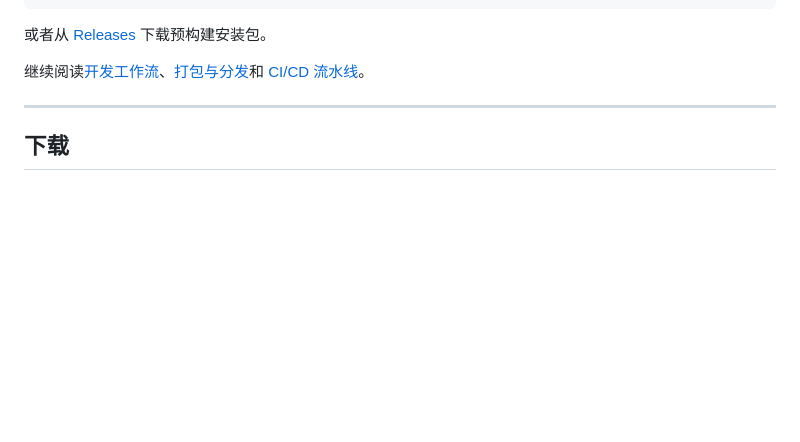
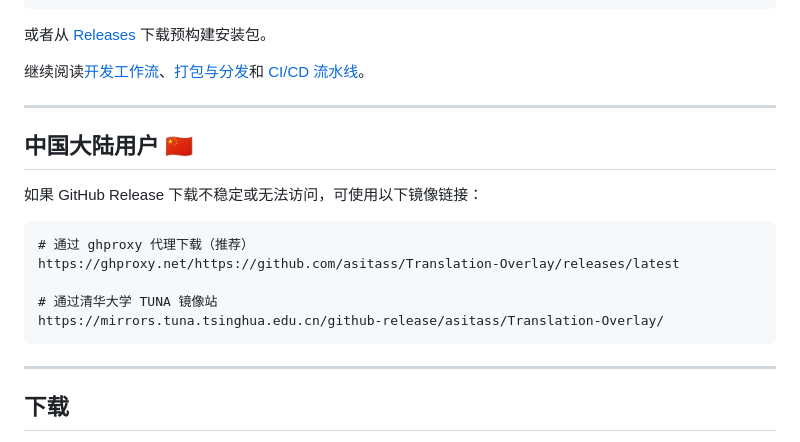
Before and after one commit to asitass/Translation-Overlay, a Markdown page: README.zh-CN.md, the part around the change. Rendered like a GitHub page; blank space fills up the shorter version.

Commit message:
add proxy mirror links for Chinese users

````diff
--- a/README.zh-CN.md
+++ b/README.zh-CN.md
@@ -90,6 +90,20 @@ npm run dev
 或者从 [Releases](https://github.com/asitass/Translation-Overlay/releases) 下载预构建安装包。
 
 继续阅读[开发工作流](#开发工作流)、[打包与分发](#打包与分发)和 [CI/CD 流水线](#cicd-流水线)。
+
+---
+
+## 中国大陆用户 🇨🇳
+
+如果 GitHub Release 下载不稳定或无法访问，可使用以下镜像链接：
+
+```
+# 通过 ghproxy 代理下载（推荐）
+https://ghproxy.net/https://github.com/asitass/Translation-Overlay/releases/latest
+
+# 通过清华大学 TUNA 镜像站
+https://mirrors.tuna.tsinghua.edu.cn/github-release/asitass/Translation-Overlay/
+```
 
 ---
 
````
Also changed, not shown: README.md (+14 -0 lines).
